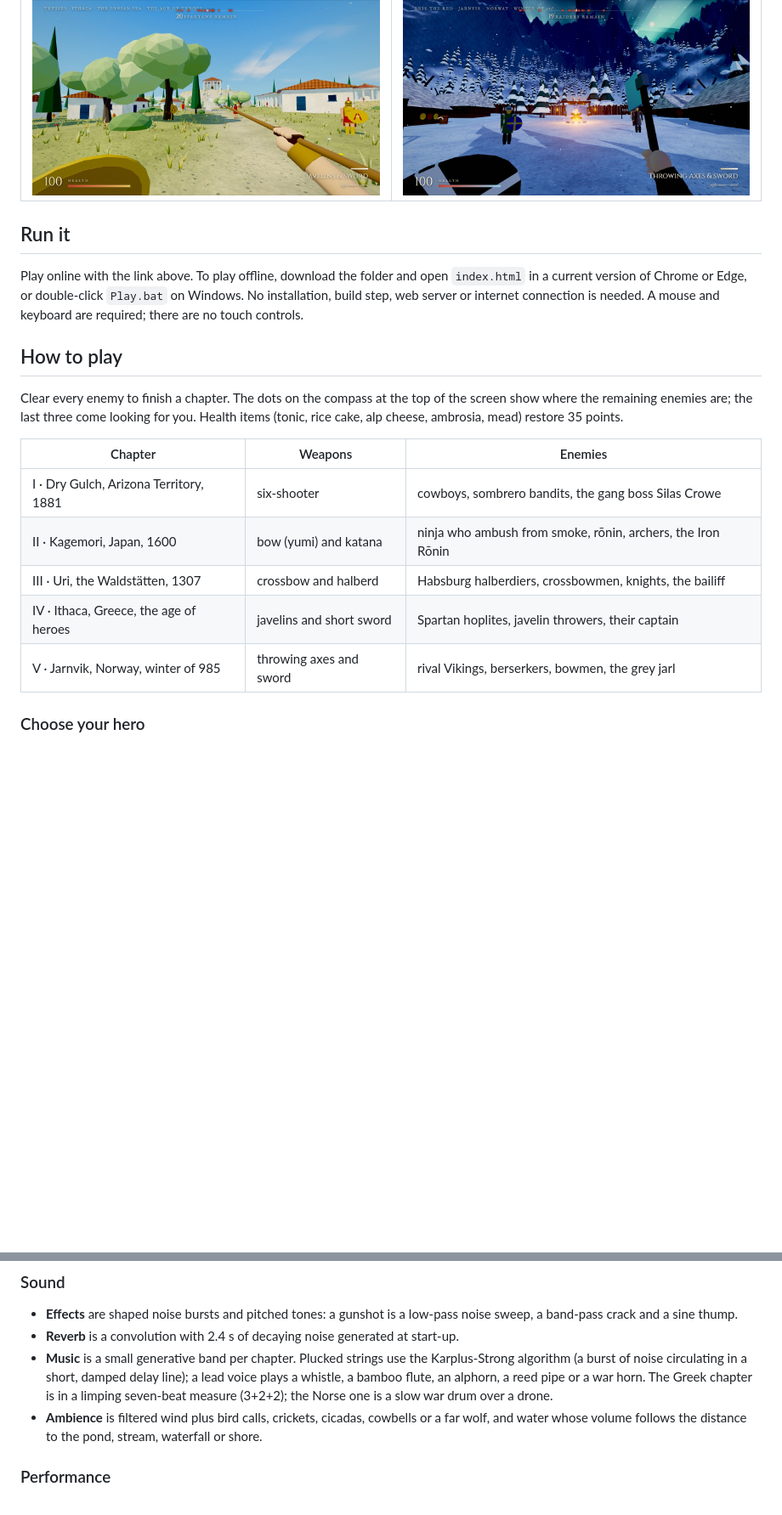
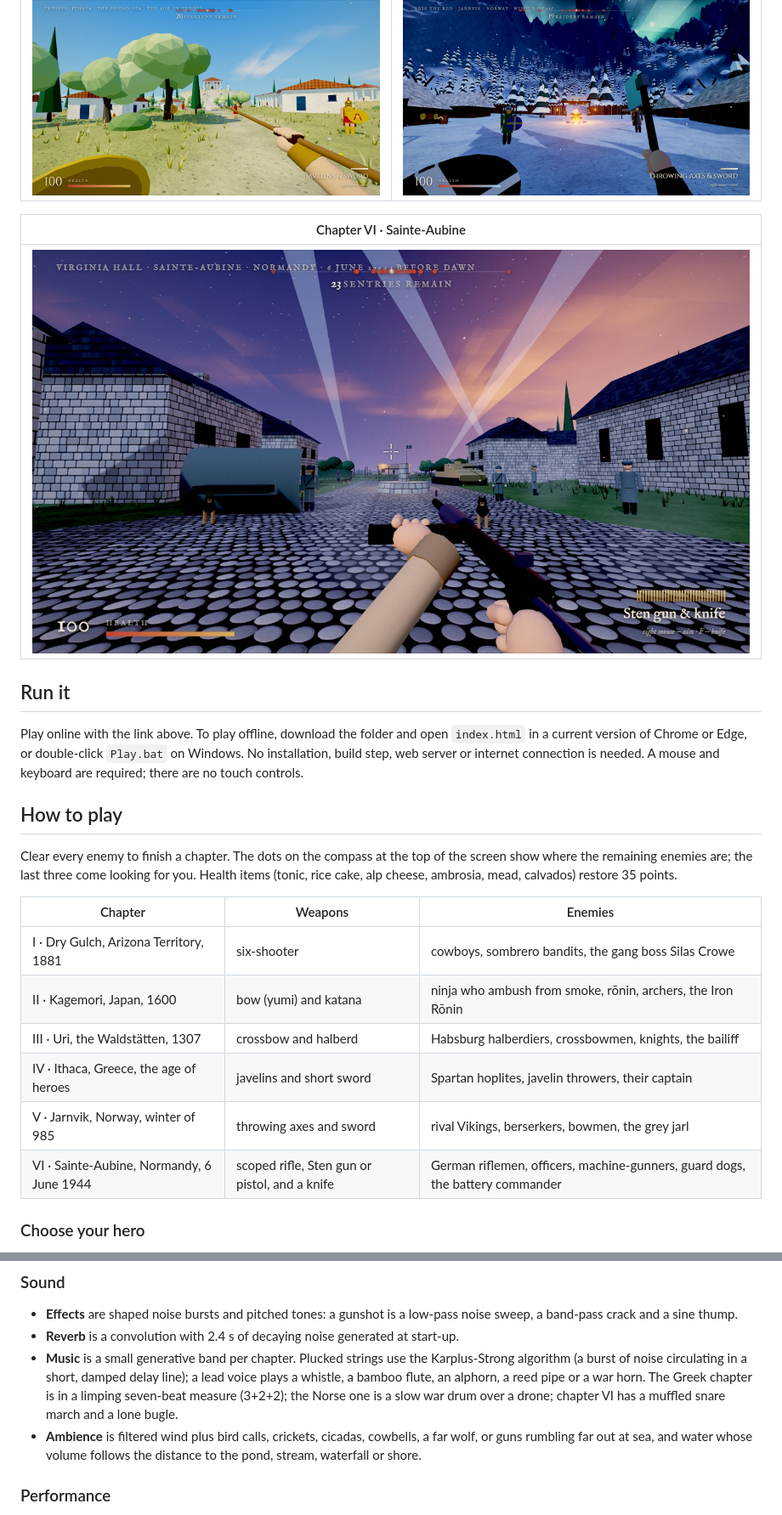
Before and after one commit to iago-swi/outlaws, a Markdown page: Claude/README.md, 2 parts joined by grey strips. Shown at 85% size. GitHub-like rendering; pictures changed too: Claude/screenshot-normandy.jpg (added); blank space fills up the shorter version.

```diff
--- a/Claude/README.md
+++ b/Claude/README.md
@@ -20,6 +20,10 @@ files.
 | --- | --- |
 | ![A Greek island in bright sun: Spartans with red cloaks and lambda shields among olive trees and white houses, a temple with columns on the hill behind, a javelin in the foreground](screenshot-greece.jpg) | ![A snowy Viking village at night under green northern lights: a bonfire, longhouses, a palisade gate and two Vikings, a throwing axe in the foreground](screenshot-north.jpg) |
 
+| Chapter VI · Sainte-Aubine |
+| --- |
+| ![A Norman village square before dawn: German soldiers, an officer and two guard dogs on the cobbles between stone houses, a tank and a truck behind, searchlight beams crossing a pink and violet sky, a Sten gun in the foreground](screenshot-normandy.jpg) |
+
 ## Run it
 
 Play online with the link above. To play offline, download the folder and open `index.html` in a current version of Chrome or Edge, or
@@ -30,7 +34,7 @@ connection is needed. A mouse and keyboard are required; there are no touch cont
 
 Clear every enemy to finish a chapter. The dots on the compass at the top of the screen
 show where the remaining enemies are; the last three come looking for you. Health items
-(tonic, rice cake, alp cheese, ambrosia, mead) restore 35 points.
+(tonic, rice cake, alp cheese, ambrosia, mead, calvados) restore 35 points.
 
 | Chapter | Weapons | Enemies |
 | --- | --- | --- |
@@ -39,6 +43,7 @@ show where the remaining enemies are; the last three come looking for you. Healt
 | III · Uri, the Waldstätten, 1307 | crossbow and halberd | Habsburg halberdiers, crossbowmen, knights, the bailiff |
 | IV · Ithaca, Greece, the age of heroes | javelins and short sword | Spartan hoplites, javelin throwers, their captain |
 | V · Jarnvik, Norway, winter of 985 | throwing axes and sword | rival Vikings, berserkers, bowmen, the grey jarl |
+| VI · Sainte-Aubine, Normandy, 6 June 1944 | scoped rifle, Sten gun or pistol, and a knife | German riflemen, officers, machine-gunners, guard dogs, the battery commander |
 
 ### Choose your hero
 
@@ -299,10 +338,11 @@ tap shorter than one frame still fires.
   Karplus-Strong algorithm (a burst of noise circulating in a short, damped delay
   line); a lead voice plays a whistle, a bamboo flute, an alphorn, a reed pipe or a
   war horn. The Greek chapter is in a limping seven-beat measure (3+2+2); the Norse one
-  is a slow war drum over a drone.
-- **Ambience** is filtered wind plus bird calls, crickets, cicadas, cowbells or a far
-  wolf, and water whose volume follows the distance to the pond, stream, waterfall or
-  shore.
+  is a slow war drum over a drone; chapter VI has a muffled snare march and a lone
+  bugle.
+- **Ambience** is filtered wind plus bird calls, crickets, cicadas, cowbells, a far
+  wolf, or guns rumbling far out at sea, and water whose volume follows the distance to
+  the pond, stream, waterfall or shore.
 
 ### Performance
 
```
Also changed, not shown: other parts of Claude/README.md (+53 -18 lines), README.md (+7 -3 lines), 9 other files.
